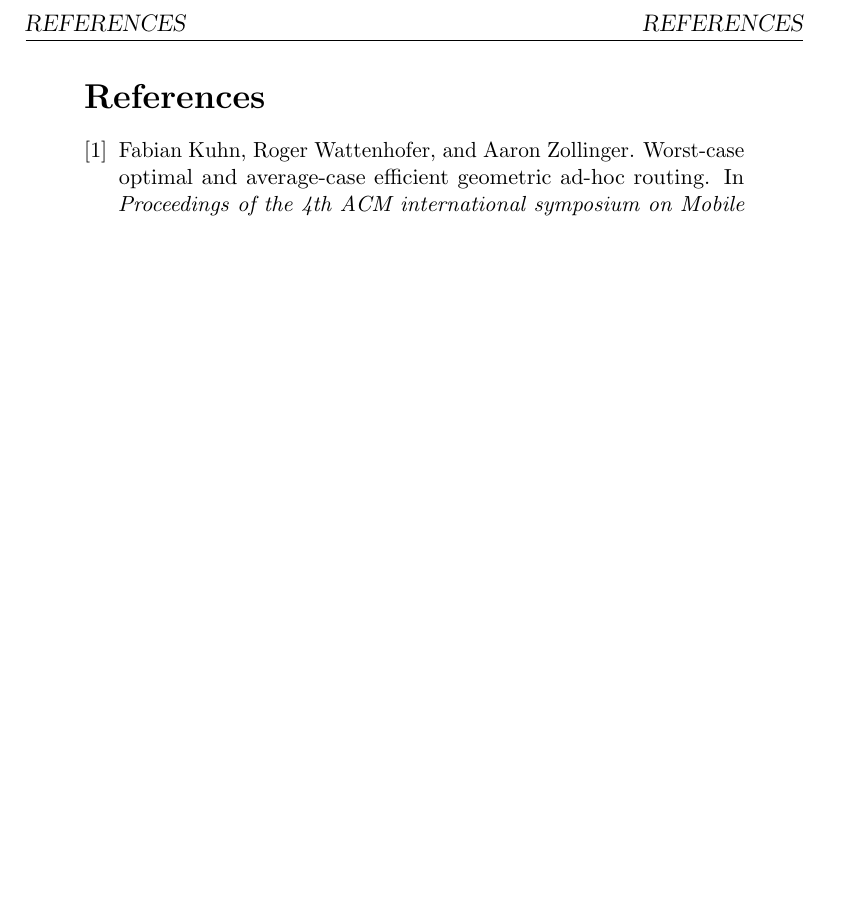
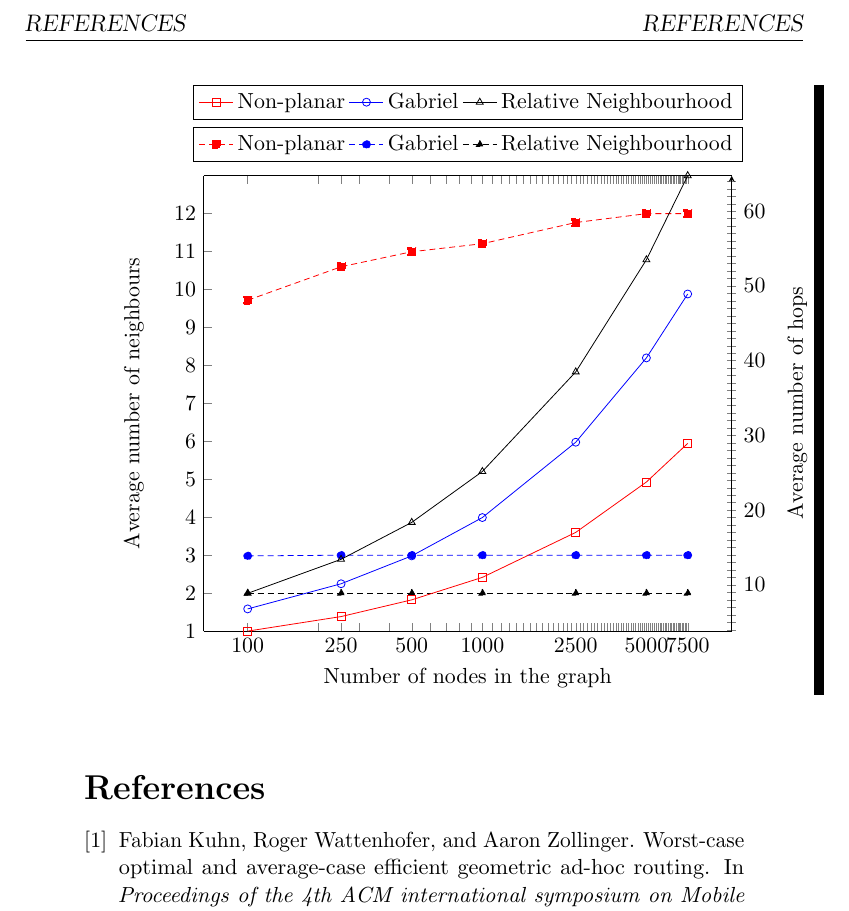
Before and after one commit to kjmikkel/MasterThesis, a LaTeX thesis (report/MasterThesis.tex, which reads report/results/spanner/avg_neighbour.tex): part of page 3 of 3, cut so that both start at the same text, the shorter picture padded with empty space. Compiled offline with pdfLaTeX.

Commit message:
Added the first few tables and graphs

```diff
--- /dev/null
+++ b/report/results/spanner/avg_neighbour.tex
@@ -0,0 +1,65 @@
+\begin{tikzpicture}
+\pgfplotsset{every axis legend/.append style={at={(0.5,1.03)},anchor=south}, }
+\begin{semilogxaxis}[scale only axis, xtick={100, 200, 250, 300, 400, 500, 600, 700, 800, 900, 1000, 1100, 1200, 1300, 1400, 1500, 1600, 1700, 1800, 1900, 2000, 2100, 2200, 2300, 2400, 2500, 2600, 2700, 2800, 2900, 3000, 3100, 3200, 3300, 3400, 3500, 3600, 3700, 3800, 3900, 4000, 4100, 4200, 4300, 4400, 4500, 4600, 4700, 4800, 4900, 5000, 5100, 5200, 5300, 5400, 5500, 5600, 5700, 5800, 5900, 6000, 6100, 6200, 6300, 6400, 6500, 6600, 6700, 6800, 6900, 7000, 7100, 7200, 7300, 7400, 7500}, xticklabels={$100$, , $250$, , , $500$, , , , , $1000$, , , , , , , , , , , , , , , $2500$, , , , , , , , , , , , , , , , , , , , , , , , , $5000$, , , , , , , , , , , , , , , , , , , , , , , , , $7500$}, ytick={1,...,12}, yticklabels={1,...,12}, legend columns=4,width=0.8\linewidth, axis y line*=left, xlabel=Number of nodes in the graph, ylabel=Average number of neighbours]
+\addplot[color=red, mark=square*, densely dashed] coordinates{
+	(100, 9.718)
+	(250, 10.6)
+	(500, 10.996)
+	(1000, 11.208)
+	(2500, 11.766)
+	(5000, 12.0)
+	(7500, 12.0)
+};
+\addplot[color=blue, mark=*, densely dashed] coordinates{
+	(100, 2.982)
+	(250, 3.0)
+	(500, 3.0)
+	(1000, 3.0)
+	(2500, 3.0)
+	(5000, 3.0)
+	(7500, 3.0)
+};
+\addplot[color=black, mark=triangle*, densely dashed] coordinates{
+	(100, 2.0)
+	(250, 2.0)
+	(500, 2.0)
+	(1000, 2.0)
+	(2500, 2.0)
+	(5000, 2.0)
+	(7500, 2.0)
+};
+\legend{Non-planar, Gabriel, Relative Neighbourhood}
+\end{semilogxaxis}
+
+\pgfplotsset{every axis legend/.append style={at={(0.5,1.20)},anchor=north}}
+\begin{semilogxaxis}[scale only axis, ytick={1, 2, 3, 4, 5, 6, 7, 8, 9, 10, 11, 12, 13, 14, 15, 16, 17, 18, 19, 20, 21, 22, 23, 24, 25, 26, 27, 28, 29, 30, 31, 32, 33, 34, 35, 36, 37, 38, 39, 40, 41, 42, 43, 44, 45, 46, 47, 48, 49, 50, 51, 52, 53, 54, 55, 56, 57, 58, 59, 60, 61, 62, 63, 64, 65, 66}, yticklabels={, , , , , , , , , $10$, , , , , , , , , , $20$, , , , , , , , , , $30$, , , , , , , , , , $40$, , , , , , , , , , $50$, , , , , , , , , , $60$, , , , , , }, width=0.8\linewidth, legend columns=4, axis y line=right, axis x line=none, ylabel=Average number of hops]
+\addplot[color=red, mark=square] coordinates{
+	(100, 3.81374)
+	(250, 5.759968)
+	(500, 7.99734)
+	(1000, 11.004504)
+	(2500, 17.024644)
+	(5000, 23.765384)
+	(7500, 28.92944)
+};
+\addplot[color=blue, mark=o] coordinates{
+	(100, 6.784)
+	(250, 10.14888)
+	(500, 13.877536)
+	(1000, 19.008874)
+	(2500, 29.09024)
+	(5000, 40.3726888)
+	(7500, 48.9245866667)
+};
+\addplot[color=black, mark=triangle] coordinates{
+	(100, 8.8698)
+	(250, 13.419864)
+	(500, 18.360056)
+	(1000, 25.173018)
+	(2500, 38.4983472)
+	(5000, 53.5018848)
+	(7500, 64.7559082667)
+};
+\legend{Non-planar, Gabriel, Relative Neighbourhood}
+\end{semilogxaxis}
+\end{tikzpicture}
```
Also changed, not shown: report/results/spanner/dist_percent.tex (added, +47 -0 lines), report/test_results.tex (+20 -0 lines).
